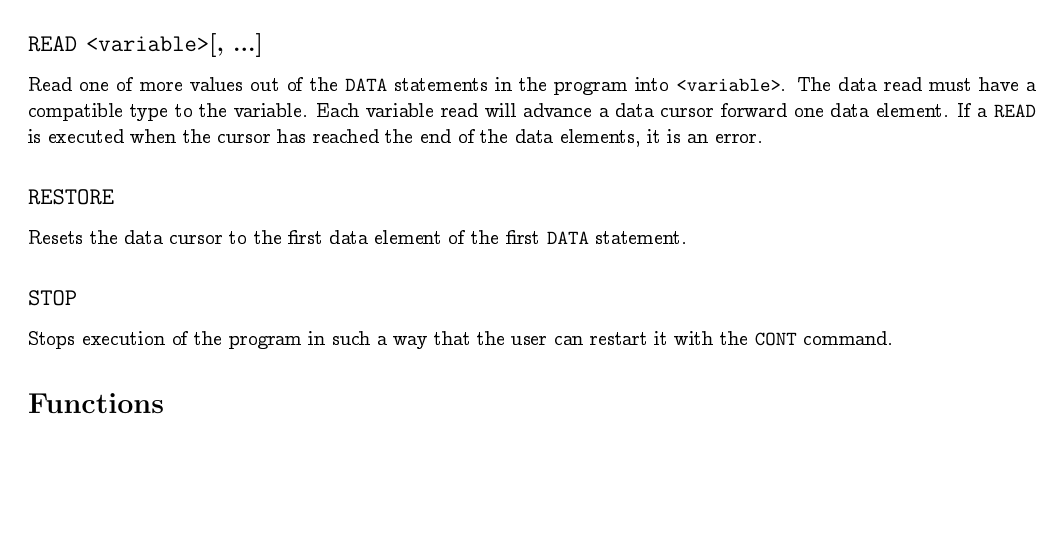
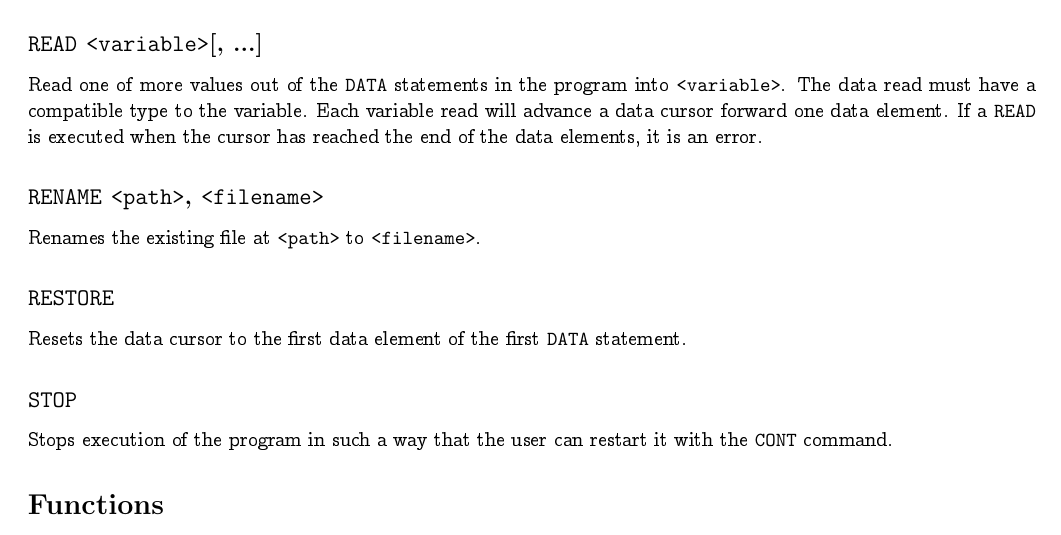
Before and after one commit to pweingar/BASIC816, a LaTeX document (docs/tex/basic816.tex): part of page 7 of 13, cut so that both start at the same text, the shorter picture padded with empty space. Compiled offline with pdfLaTeX.

Commit message:
RENAME
Added a RENAME statement and updated the TeX documentation.

```diff
--- a/docs/tex/basic816.tex
+++ b/docs/tex/basic816.tex
@@ -316,6 +316,10 @@
     Each variable read will advance a data cursor forward one data element.
     If a \keyword{READ} is executed when the cursor has reached the end of the data
     elements, it is an error.
+
+    \subsection*{\keyword{RENAME} \param{path}, \param{filename}}
+
+    Renames the existing file at \param{path} to \param{filename}.
 
     \subsection*{\keyword{RESTORE}}
 
```
Also changed, not shown: docs/tex/basic816.pdf, 7 other files.
